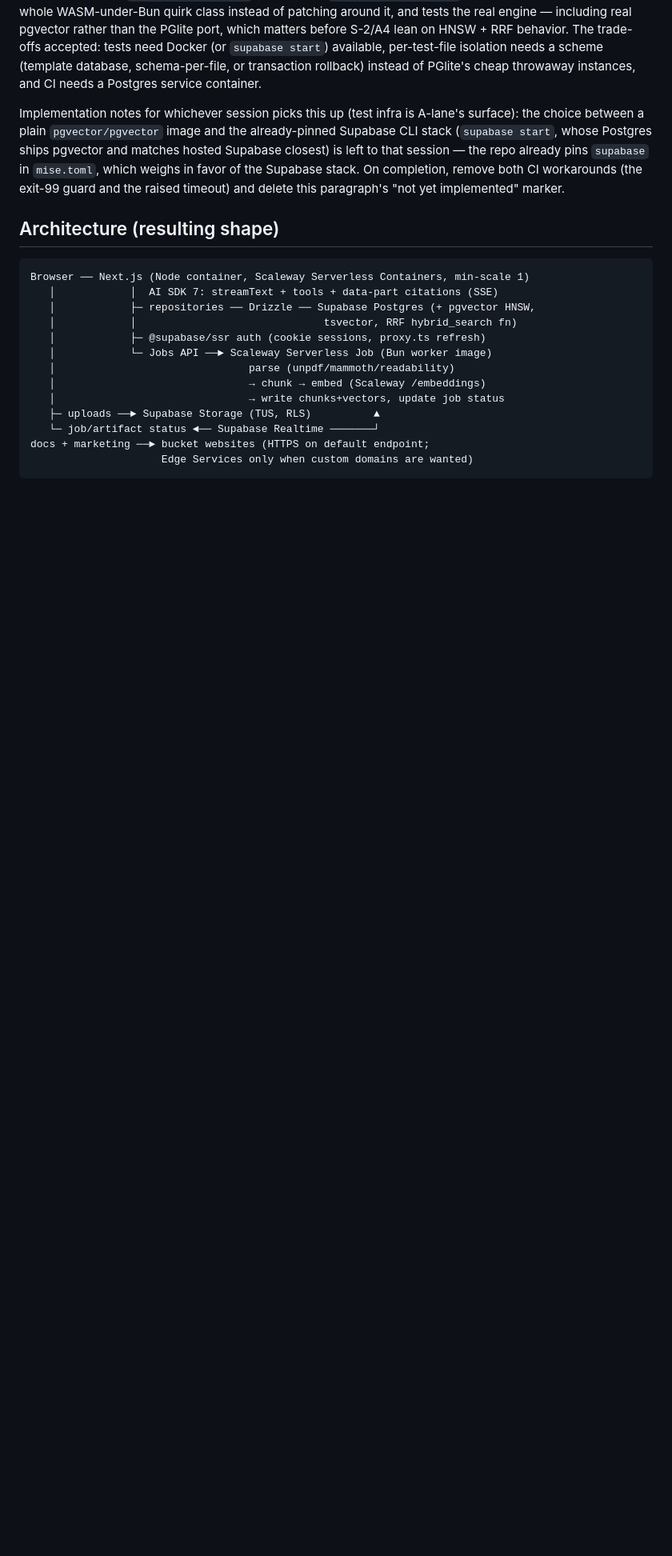
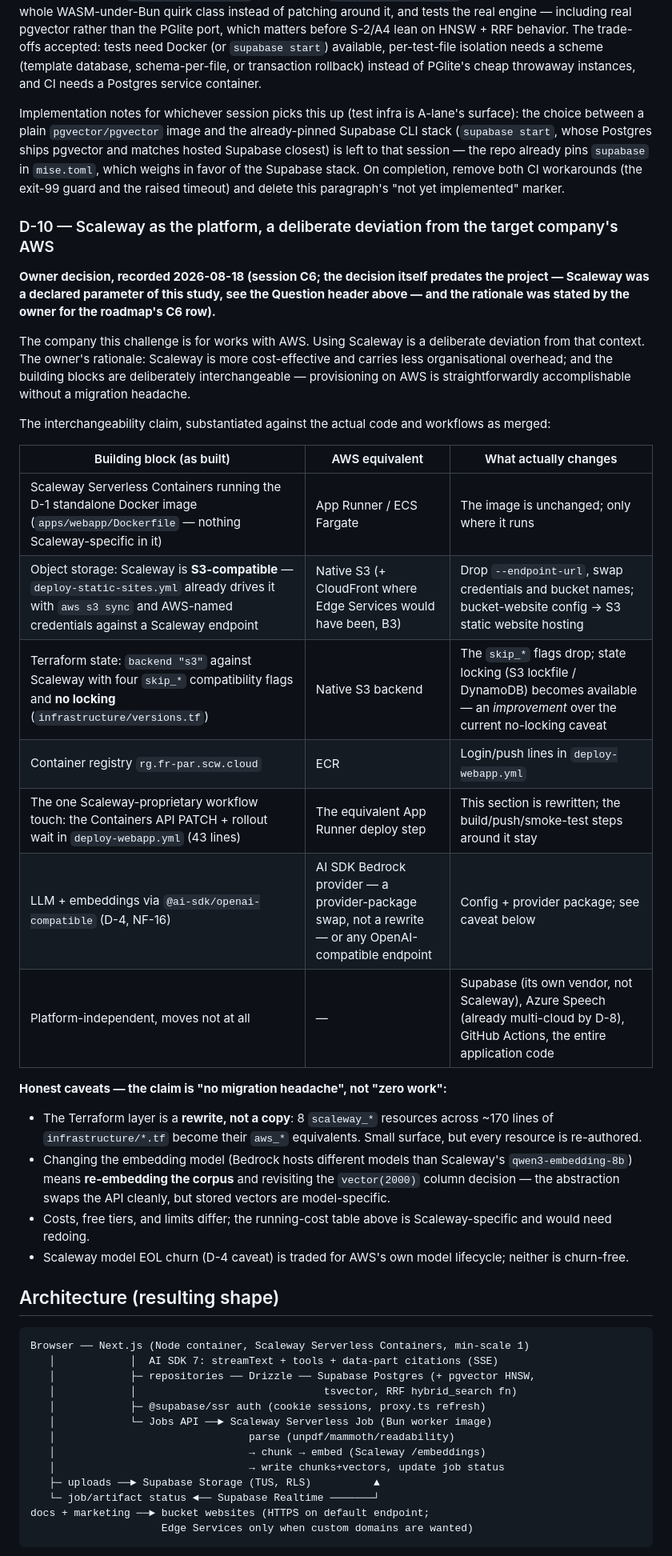
Before and after one commit to DonHeidi/notebooklm-clone, a Markdown page: product/feasibility.md, the part around the change. Shown at 80% size. Drawn GitHub-style; blank space fills up the shorter version.

Commit message:
docs(product): record d-10 — deliberate scaleway-over-aws platform decision
Owner decision with rationale, a per-building-block AWS interchange map
verified against the merged code and workflows, and honest caveats
(terraform rewrite surface, re-embedding, cost tables). Physical view
gains a Platform choice section referencing it.

Co-Authored-By: Claude Fable 5 <noreply@anthropic.com>

````diff
--- a/product/feasibility.md
+++ b/product/feasibility.md
@@ -288,6 +288,46 @@ Supabase stack. On completion, remove both CI workarounds
 (the exit-99 guard and the raised timeout) and delete this paragraph's
 "not yet implemented" marker.
 
+### D-10 — Scaleway as the platform, a deliberate deviation from the target company's AWS
+
+**Owner decision, recorded 2026-08-18 (session C6; the decision itself
+predates the project — Scaleway was a declared parameter of this study, see
+the Question header above — and the rationale was stated by the owner for
+the roadmap's C6 row).**
+
+The company this challenge is for works with AWS. Using Scaleway is a
+deliberate deviation from that context. The owner's rationale: Scaleway is
+more cost-effective and carries less organisational overhead; and the
+building blocks are deliberately interchangeable — provisioning on AWS is
+straightforwardly accomplishable without a migration headache.
+
+The interchangeability claim, substantiated against the actual code and
+workflows as merged:
+
+| Building block (as built) | AWS equivalent | What actually changes |
+| --- | --- | --- |
+| Scaleway Serverless Containers running the D-1 standalone Docker image (`apps/webapp/Dockerfile` — nothing Scaleway-specific in it) | App Runner / ECS Fargate | The image is unchanged; only where it runs |
+| Object storage: Scaleway is **S3-compatible** — `deploy-static-sites.yml` already drives it with `aws s3 sync` and AWS-named credentials against a Scaleway endpoint | Native S3 (+ CloudFront where Edge Services would have been, B3) | Drop `--endpoint-url`, swap credentials and bucket names; bucket-website config → S3 static website hosting |
+| Terraform state: `backend "s3"` against Scaleway with four `skip_*` compatibility flags and **no locking** (`infrastructure/versions.tf`) | Native S3 backend | The `skip_*` flags drop; state locking (S3 lockfile / DynamoDB) becomes available — an *improvement* over the current no-locking caveat |
+| Container registry `rg.fr-par.scw.cloud` | ECR | Login/push lines in `deploy-webapp.yml` |
+| The one Scaleway-proprietary workflow touch: the Containers API PATCH + rollout wait in `deploy-webapp.yml` (43 lines) | The equivalent App Runner deploy step | This section is rewritten; the build/push/smoke-test steps around it stay |
+| LLM + embeddings via `@ai-sdk/openai-compatible` (D-4, NF-16) | AI SDK Bedrock provider — a provider-package swap, not a rewrite — or any OpenAI-compatible endpoint | Config + provider package; see caveat below |
+| Platform-independent, moves not at all | — | Supabase (its own vendor, not Scaleway), Azure Speech (already multi-cloud by D-8), GitHub Actions, the entire application code |
+
+**Honest caveats — the claim is "no migration headache", not "zero work":**
+
+- The Terraform layer is a **rewrite, not a copy**: 8 `scaleway_*` resources
+  across ~170 lines of `infrastructure/*.tf` become their `aws_*`
+  equivalents. Small surface, but every resource is re-authored.
+- Changing the embedding model (Bedrock hosts different models than
+  Scaleway's `qwen3-embedding-8b`) means **re-embedding the corpus** and
+  revisiting the `vector(2000)` column decision — the abstraction swaps the
+  API cleanly, but stored vectors are model-specific.
+- Costs, free tiers, and limits differ; the running-cost table above is
+  Scaleway-specific and would need redoing.
+- Scaleway model EOL churn (D-4 caveat) is traded for AWS's own model
+  lifecycle; neither is churn-free.
+
 ## Architecture (resulting shape)
 
 ```text
````
Also changed, not shown: product/architecture/physical.md (+13 -0 lines).
